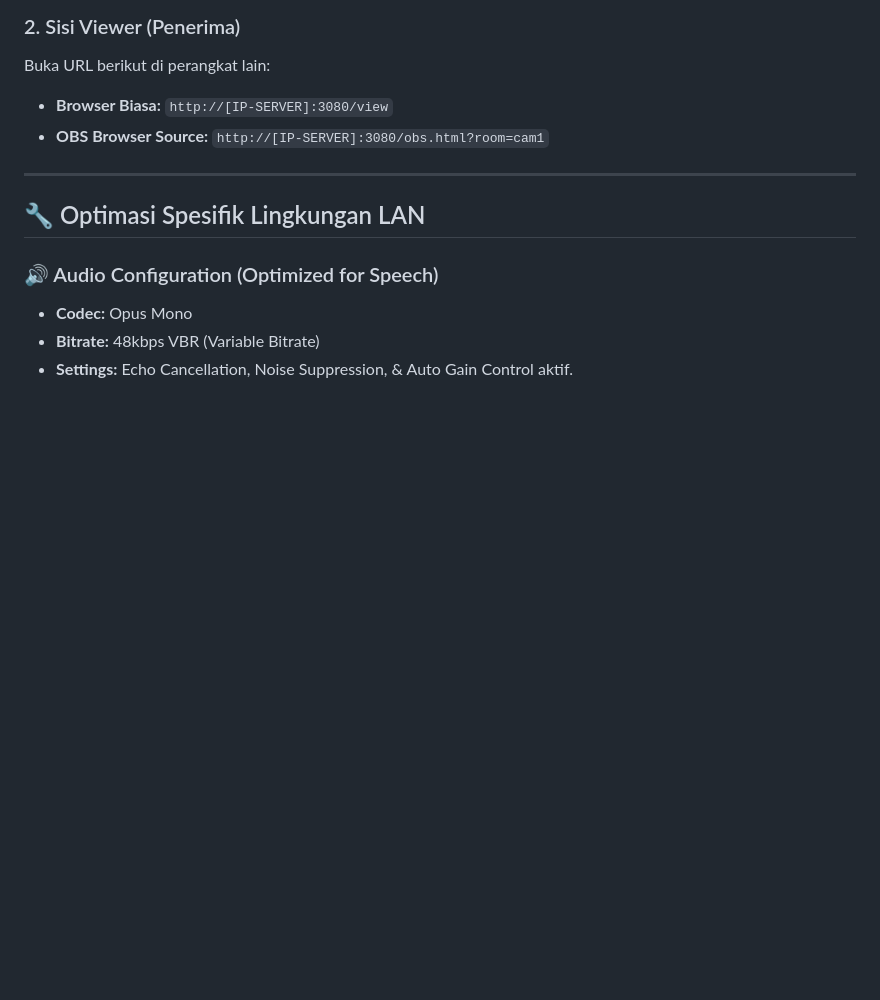
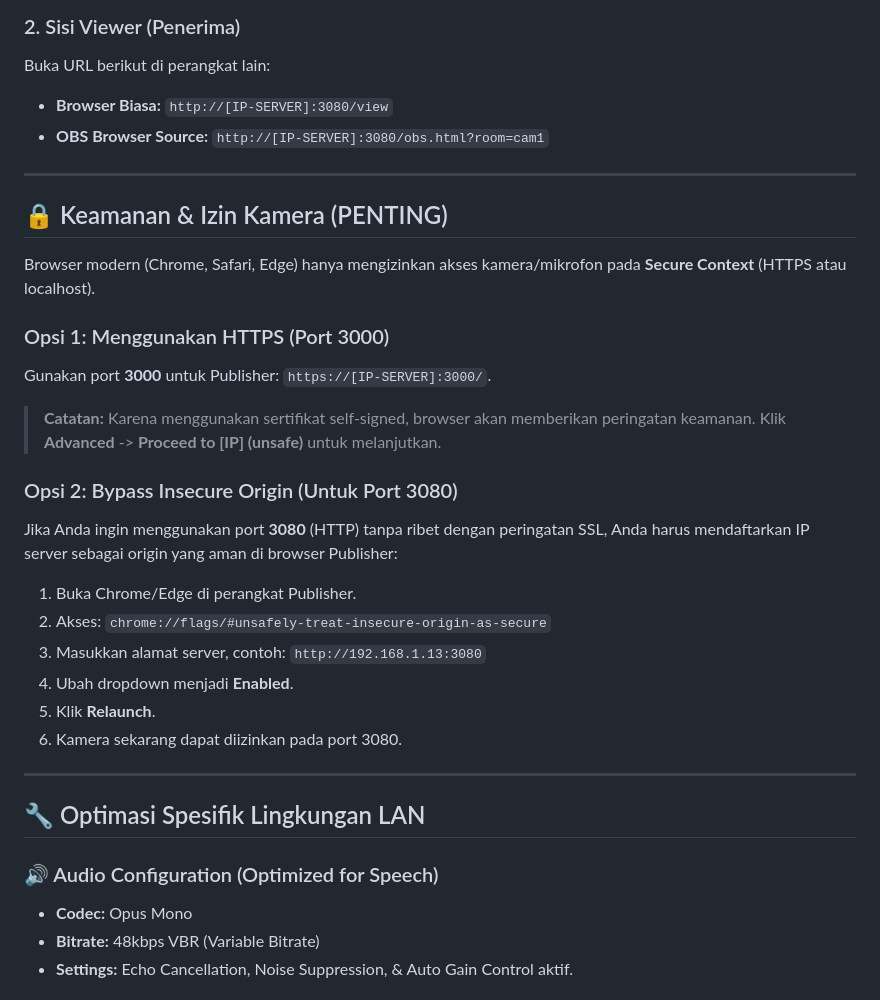
Before and after one commit to amnahwaida/webrtc-stream, a Markdown page: README.md, the part around the change. GitHub-like rendering; blank space fills up the shorter version.

Commit message:
docs: add camera permission and security section to README

```diff
--- a/README.md
+++ b/README.md
@@ -79,6 +79,25 @@ Buka URL berikut di perangkat lain:
 
 ---
 
+## 🔒 Keamanan & Izin Kamera (PENTING)
+
+Browser modern (Chrome, Safari, Edge) hanya mengizinkan akses kamera/mikrofon pada **Secure Context** (HTTPS atau localhost).
+
+### Opsi 1: Menggunakan HTTPS (Port 3000)
+Gunakan port **3000** untuk Publisher: `https://[IP-SERVER]:3000/`.
+> **Catatan:** Karena menggunakan sertifikat self-signed, browser akan memberikan peringatan keamanan. Klik **Advanced** -> **Proceed to [IP] (unsafe)** untuk melanjutkan.
+
+### Opsi 2: Bypass Insecure Origin (Untuk Port 3080)
+Jika Anda ingin menggunakan port **3080** (HTTP) tanpa ribet dengan peringatan SSL, Anda harus mendaftarkan IP server sebagai origin yang aman di browser Publisher:
+1. Buka Chrome/Edge di perangkat Publisher.
+2. Akses: `chrome://flags/#unsafely-treat-insecure-origin-as-secure`
+3. Masukkan alamat server, contoh: `http://192.168.1.13:3080`
+4. Ubah dropdown menjadi **Enabled**.
+5. Klik **Relaunch**.
+6. Kamera sekarang dapat diizinkan pada port 3080.
+
+---
+
 ## 🔧 Optimasi Spesifik Lingkungan LAN
 
 ### 🔊 Audio Configuration (Optimized for Speech)
```
